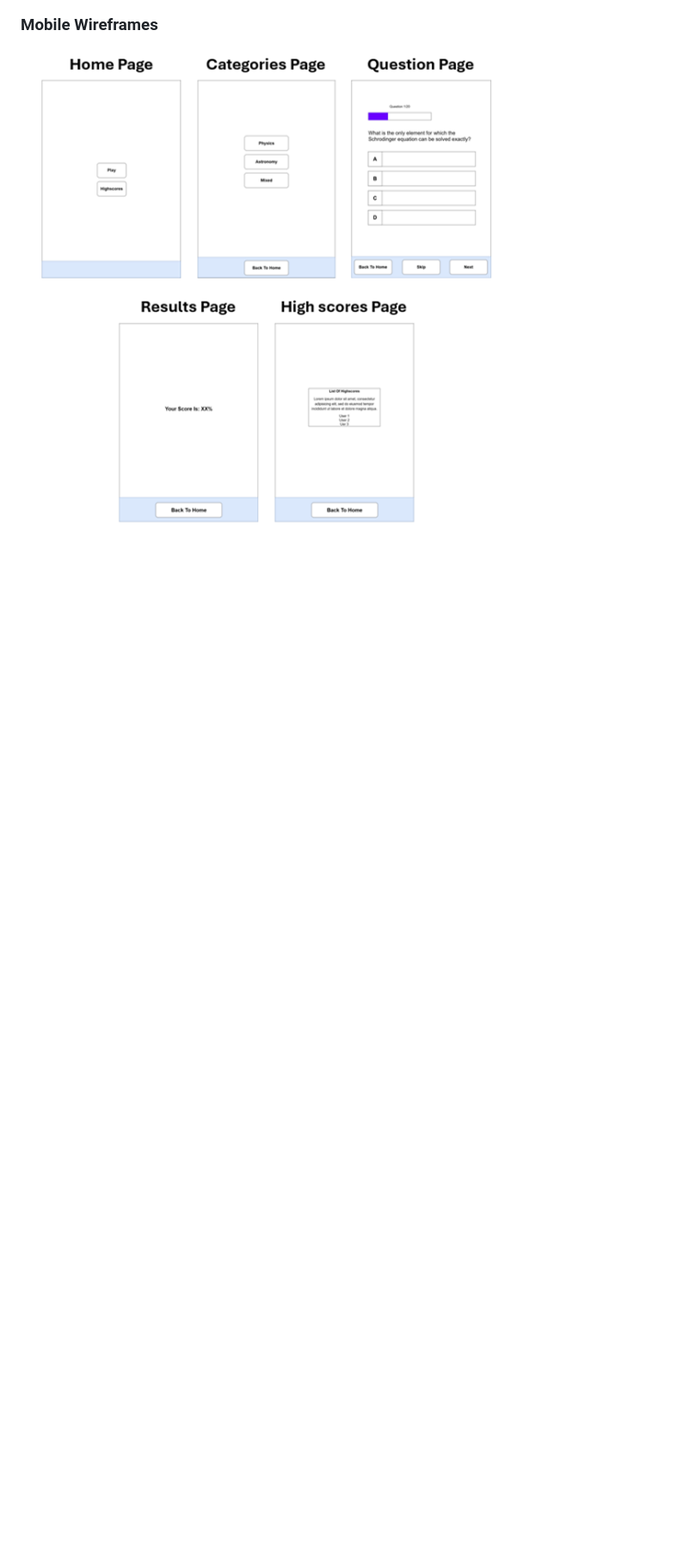
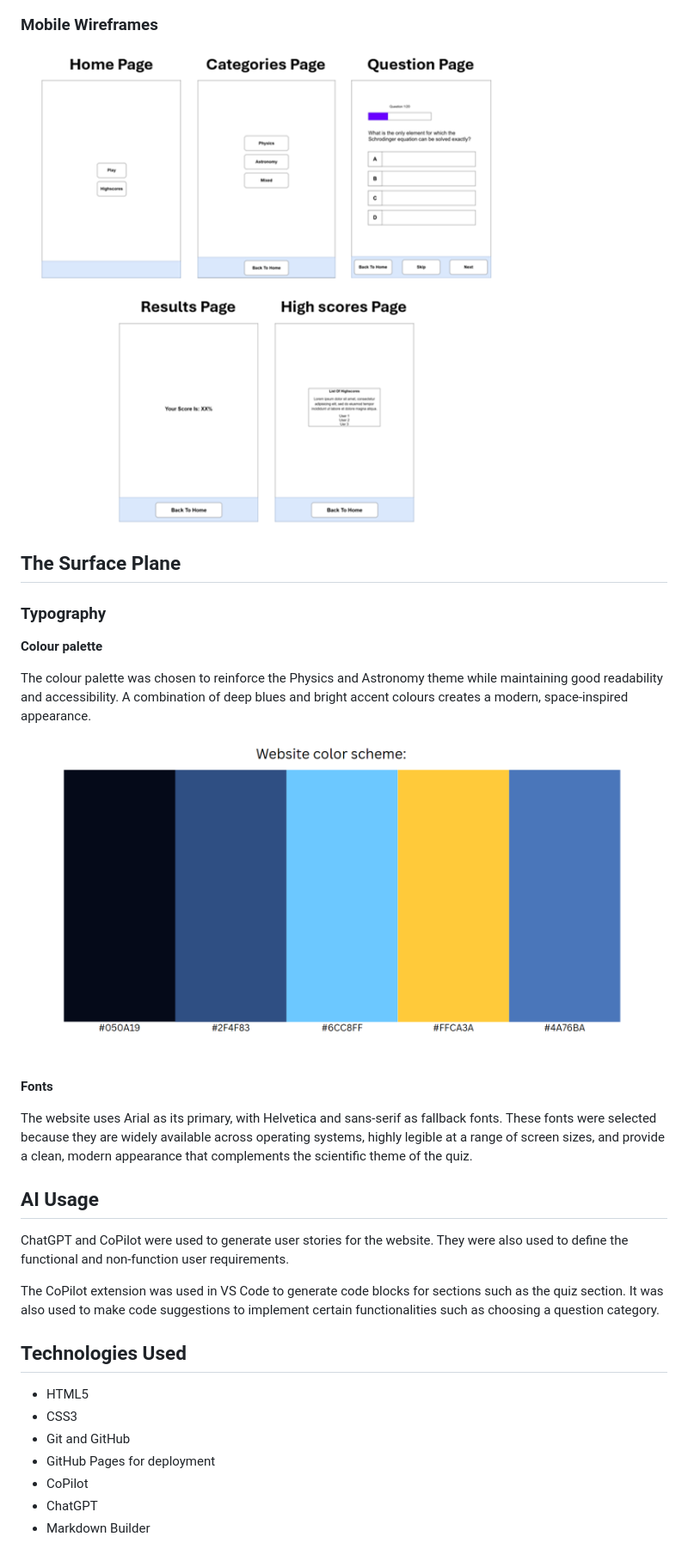
Before and after one commit to Zealous242/physics-and-astronomy-quiz, a Markdown page: README.md, the part around the change. Shown: that part at 86% size. Rendered like a GitHub page; pictures changed too: documentation/color-palette/color-palette.png (added); blank space fills up the shorter version.

Commit message:
A commit before switching to main

```diff
--- a/README.md
+++ b/README.md
@@ -479,3 +479,34 @@ The quiz will look the same on desktops, laptops and tablets so these devices wi
 ### Mobile Wireframes
 
 ![Screenshot of wireframes for mobile](/documentation/wireframes/mobile-wireframes.png)
+
+## The Surface Plane
+
+### Typography
+
+**Colour palette**
+
+The colour palette was chosen to reinforce the Physics and Astronomy theme while maintaining good readability and accessibility. A combination of deep blues and bright accent colours creates a modern, space-inspired appearance.
+
+![Image of color palette used](/documentation/color-palette/color-palette.png)
+
+**Fonts**
+
+
+The website uses Arial as its primary, with Helvetica and sans-serif as fallback fonts. These fonts were selected because they are widely available across operating systems, highly legible at a range of screen sizes, and provide a clean, modern appearance that complements the scientific theme of the quiz.
+
+## AI Usage
+
+ChatGPT and CoPilot were used to generate user stories for the website. They were also used to define the functional and non-function user requirements.
+
+The CoPilot extension was used in VS Code to generate code blocks for sections such as the quiz section. It was also used to make code suggestions to implement certain functionalities such as choosing a question category.
+
+## Technologies Used
+
+- HTML5
+- CSS3
+- Git and GitHub
+- GitHub Pages for deployment
+- CoPilot
+- ChatGPT
+- Markdown Builder
```
